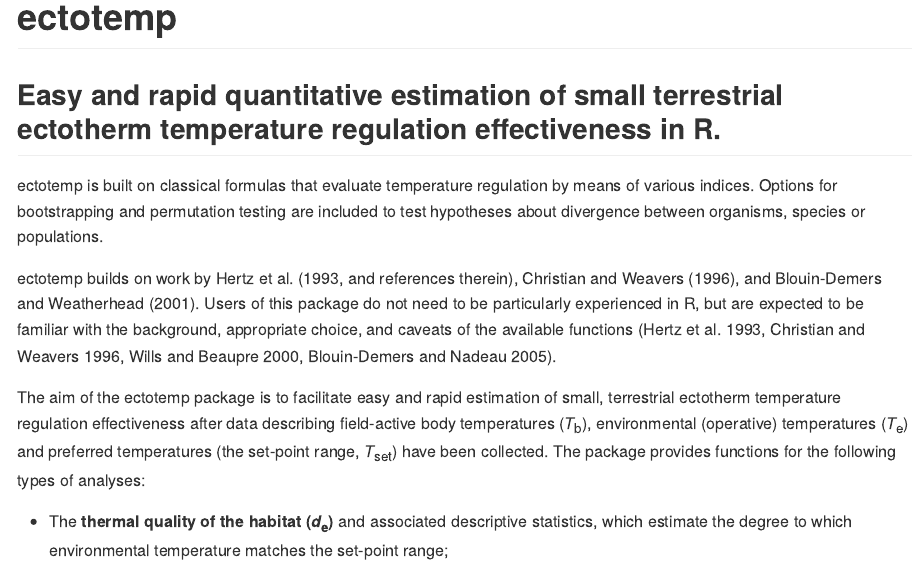
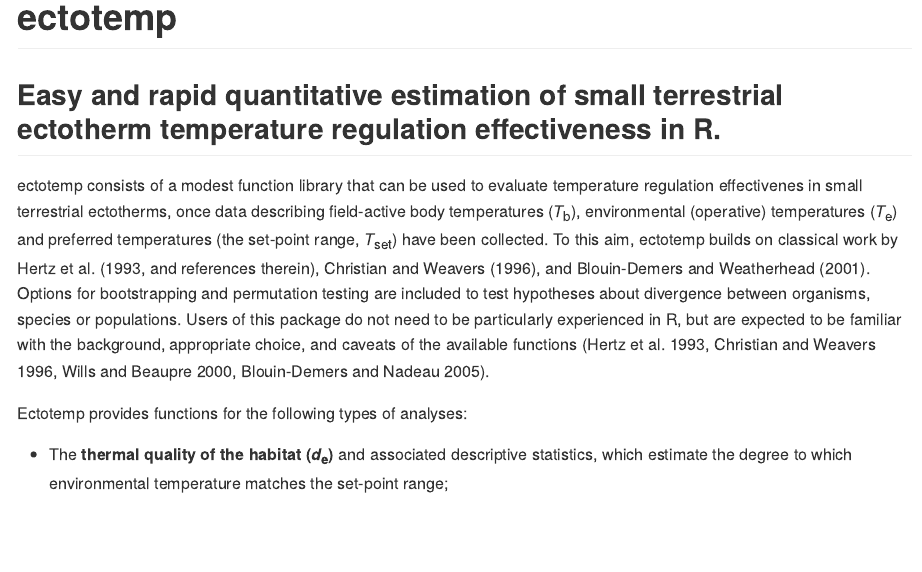
Before and after one commit to wouterbeukema/ectotemp, an R Markdown document (README.Rmd): the page in a window 1100 px wide, from its top. The pictures show the output file README.md that the author committed with the source, drawn offline in the style of GitHub; badge pictures from the web are left out.

Commit message:
Update description in README

```diff
--- a/README.Rmd
+++ b/README.Rmd
@@ -18,11 +18,9 @@ knitr::opts_chunk$set(
 
 ## Easy and rapid quantitative estimation of small terrestrial ectotherm temperature regulation effectiveness in R.
 
-ectotemp is built on classical formulas that evaluate temperature regulation by means of various indices. Options for bootstrapping and permutation testing are included to test hypotheses about divergence between organisms, species or populations.
+ectotemp consists of a modest function library that can be used to evaluate temperature regulation effectivenes in small terrestrial ectotherms, once data describing field-active body temperatures (*T*<sub>b</sub>), environmental (operative) temperatures (*T*<sub>e</sub>) and preferred temperatures (the set-point range, *T*<sub>set</sub>) have been collected. To this aim, ectotemp builds on classical work by Hertz et al. (1993, and references therein), Christian and Weavers (1996), and Blouin-Demers and Weatherhead (2001). Options for bootstrapping and permutation testing are included to test hypotheses about divergence between organisms, species or populations. Users of this package do not need to be particularly experienced in R, but are expected to be familiar with the background, appropriate choice, and caveats of the available functions (Hertz et al. 1993, Christian and Weavers 1996, Wills and Beaupre 2000, Blouin-Demers and Nadeau 2005).
 
-ectotemp builds on work by Hertz et al. (1993, and references therein), Christian and Weavers (1996), and Blouin-Demers and Weatherhead (2001). Users of this package do not need to be particularly experienced in R, but are expected to be familiar with the background, appropriate choice, and caveats of the available functions (Hertz et al. 1993, Christian and Weavers 1996, Wills and Beaupre 2000, Blouin-Demers and Nadeau 2005).
-
-The aim of the ectotemp package is to facilitate easy and rapid estimation of small, terrestrial ectotherm temperature regulation effectiveness after data describing field-active body temperatures (*T*<sub>b</sub>), environmental (operative) temperatures (*T*<sub>e</sub>) and preferred temperatures (the set-point range, *T*<sub>set</sub>) have been collected. The package provides functions for the following types of analyses:
+Ectotemp provides functions for the following types of analyses:
 
 * The **thermal quality of the habitat (*d*<sub>e</sub>)** and associated descriptive statistics, which estimate the degree to which environmental temperature matches the set-point range;
 
```
Also changed, not shown: README.md.
